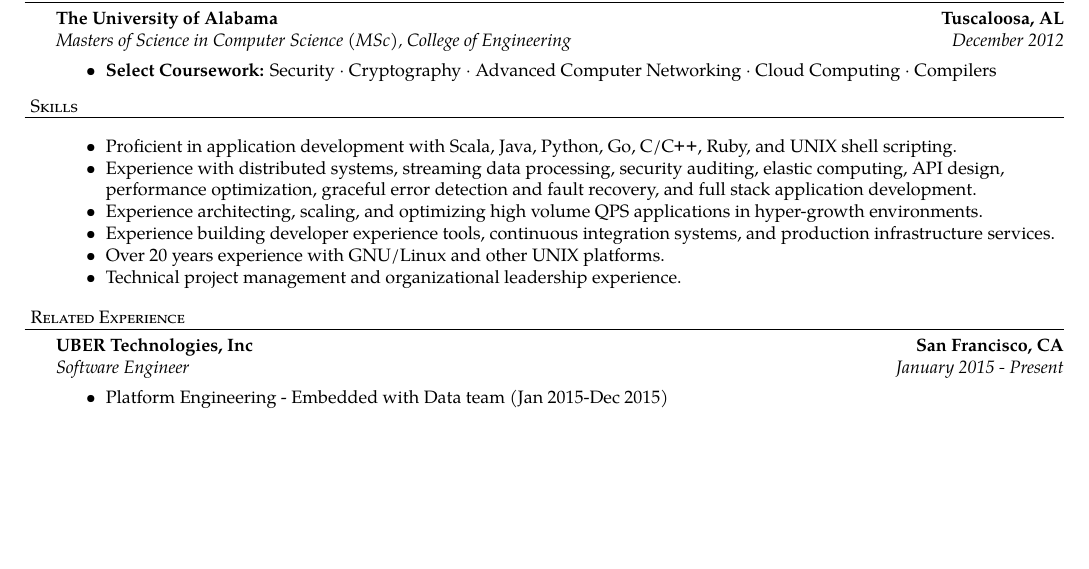
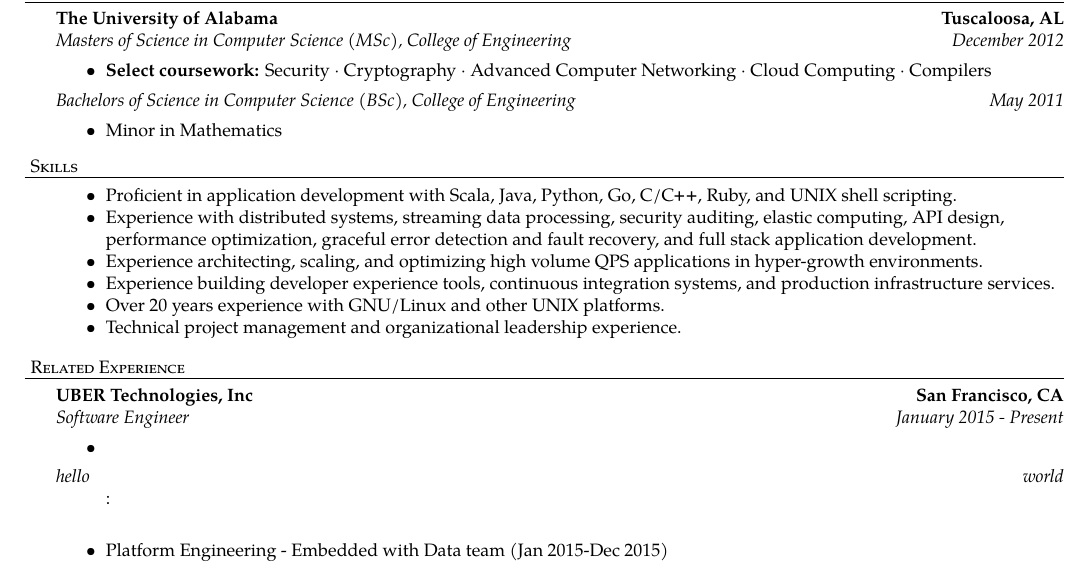
Before and after one commit to sini/resume, a LaTeX CV (res.tex): part of page 1 of 2, cut so that both start at the same text, the shorter picture padded with empty space. Compiled offline with pdfLaTeX.

Commit message:
Improve education

```diff
--- a/res.tex
+++ b/res.tex
@@ -79,9 +79,7 @@
 	\headerrow
 		{\emph{#3}}
 		{\emph{#4}}
-	\begin{itemize*}
-		\item #5
-	\end{itemize*}
+    #5
 }
 
 \newcommand{\employment}[5]{
@@ -116,16 +114,25 @@
 
 \header{Education}
 \education{The University of Alabama}{Tuscaloosa, AL}{Masters of Science in
-  Computer Science (MSc), College of Engineering}{December 2012}{\area{Select
-    Coursework}{Security $\cdot$ Cryptography $\cdot$ Advanced Computer
-    Networking $\cdot$ Cloud Computing $\cdot$ Compilers}}
+  Computer Science (MSc), College of Engineering}{December 2012}{
+	\begin{itemize*}
+		\item \area{Select
+    coursework}{Security $\cdot$ Cryptography $\cdot$ Advanced Computer
+    Networking $\cdot$ Cloud Computing $\cdot$ Compilers}
+	\end{itemize*}
+	\headerrow{\emph{Bachelors of Science in Computer Science (BSc), College of
+      Engineering}}{\emph{May 2011}}
+	\begin{itemize*}
+  \item Minor in Mathematics
+	\end{itemize*}
+}
 
-%\education{The University of Alabama}{Tuscaloosa, AL}{Bachelors of Science in Computer Science (BSc), College of Engineering}
-%{May 2011}{Minor in Mathematics}
+% \education{The University of Alabama}{Tuscaloosa, AL}{Bachelors of Science in Computer Science (BSc), College of Engineering}{May 2011}{Minor in Mathematics}
 
 \vspace*{3pt}
 
 \header{Skills}
+\vspace*{-5pt}
 \begin{itemize*}
 \item Proficient in application development with Scala, Java, Python, Go, C/\CPP, Ruby, and UNIX shell scripting.
 \item Experience with distributed systems, streaming data processing, security auditing, elastic
@@ -141,7 +148,12 @@
 
 \header{Related Experience}
 \employment{UBER Technologies, Inc}{San Francisco, CA}{Software Engineer}{January 2015 - Present}{
-Platform Engineering - Embedded with Data team (Jan 2015-Dec 2015)
+\end{itemize*}
+	\headerrow
+  {\emph{hello}}
+		{\emph{world}}
+\begin{itemize*}:
+\item Platform Engineering - Embedded with Data team (Jan 2015-Dec 2015)
 \begin{itemize*}
   \item Initially embedded with the Vertica Data Warehouse team
   \item Scaled data warehouse from 1 cluster of 8 vertica nodes to 8 clusters of 32 nodes spanning multiple datacenters.
```
